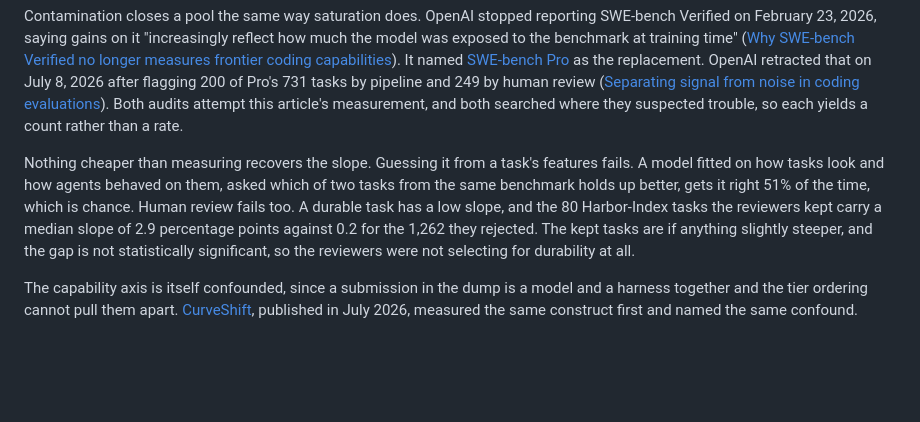
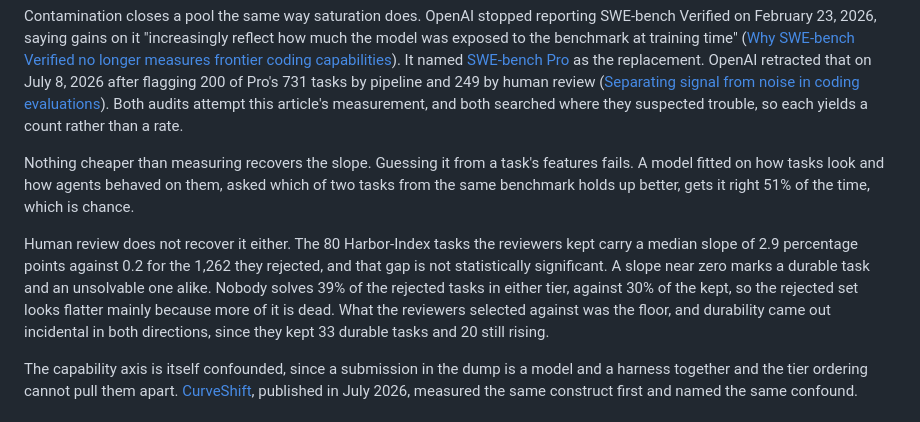
Before and after one commit to Evan-Kim2028/evan_writings, a Markdown page: src/writings/four-verifiable-properties-of-a-useful-agent-task.md, the part around the change. Drawn GitHub-style; blank space fills up the shorter version.

Commit message:
Name the floor confound in the durability review comparison
The paragraph said a durable task has a low slope, then reported that the
Harbor-Index reviewers' kept tasks were no flatter than the tasks they
rejected, and concluded the reviewers were not selecting for durability at
all. Both halves of that were misleading.

A slope near zero marks a durable task and an unsolvable one alike, so low
slope on its own does not mean durable. The rejected set is dead-heavy:
nobody solves 39% of it in either tier, against 30% of the kept set. The
rejects look flatter mainly because more of them are floored, not because
review passed over the durable ones.

The conclusion also overstated doc 63 in task_validation, which finds the
reviewers were selecting for valid hard tasks with durability incidental in
both directions, since they kept 33 durable tasks and 20 still rising.

The features half of the argument is unchanged and now stands as its own
paragraph, so the two substitutes for measurement read as two separate
failures.

Co-Authored-By: Claude Opus 5 (1M context) <noreply@anthropic.com>

```diff
--- a/src/writings/four-verifiable-properties-of-a-useful-agent-task.md
+++ b/src/writings/four-verifiable-properties-of-a-useful-agent-task.md
@@ -76,7 +76,9 @@ Durability is difficulty measured a second time against models of different stre
 
 Contamination closes a pool the same way saturation does. OpenAI stopped reporting SWE-bench Verified on February 23, 2026, saying gains on it "increasingly reflect how much the model was exposed to the benchmark at training time" ([Why SWE-bench Verified no longer measures frontier coding capabilities](https://openai.com/index/why-we-no-longer-evaluate-swe-bench-verified/)). It named [SWE-bench Pro](https://github.com/scaleapi/SWE-bench_Pro-os) as the replacement. OpenAI retracted that on July 8, 2026 after flagging 200 of Pro's 731 tasks by pipeline and 249 by human review ([Separating signal from noise in coding evaluations](https://openai.com/index/separating-signal-from-noise-coding-evaluations/)). Both audits attempt this article's measurement, and both searched where they suspected trouble, so each yields a count rather than a rate.
 
-Nothing cheaper than measuring recovers the slope. Guessing it from a task's features fails. A model fitted on how tasks look and how agents behaved on them, asked which of two tasks from the same benchmark holds up better, gets it right 51% of the time, which is chance. Human review fails too. A durable task has a low slope, and the 80 Harbor-Index tasks the reviewers kept carry a median slope of 2.9 percentage points against 0.2 for the 1,262 they rejected. The kept tasks are if anything slightly steeper, and the gap is not statistically significant, so the reviewers were not selecting for durability at all.
+Nothing cheaper than measuring recovers the slope. Guessing it from a task's features fails. A model fitted on how tasks look and how agents behaved on them, asked which of two tasks from the same benchmark holds up better, gets it right 51% of the time, which is chance.
+
+Human review does not recover it either. The 80 Harbor-Index tasks the reviewers kept carry a median slope of 2.9 percentage points against 0.2 for the 1,262 they rejected, and that gap is not statistically significant. A slope near zero marks a durable task and an unsolvable one alike. Nobody solves 39% of the rejected tasks in either tier, against 30% of the kept, so the rejected set looks flatter mainly because more of it is dead. What the reviewers selected against was the floor, and durability came out incidental in both directions, since they kept 33 durable tasks and 20 still rising.
 
 The capability axis is itself confounded, since a submission in the dump is a model and a harness together and the tier ordering cannot pull them apart. [CurveShift](https://arxiv.org/abs/2608.00355), published in July 2026, measured the same construct first and named the same confound.
 
```
